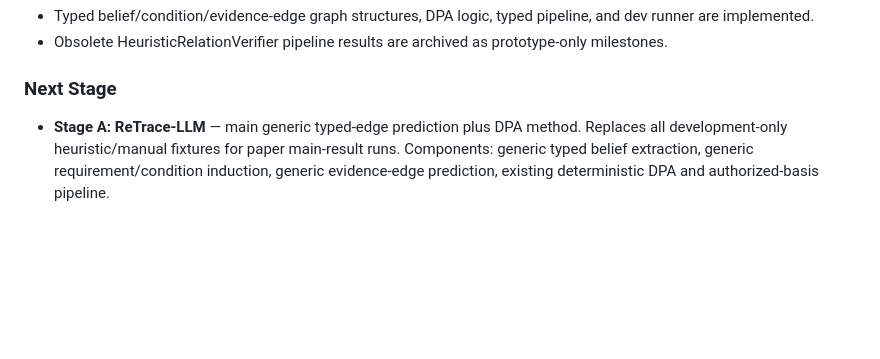
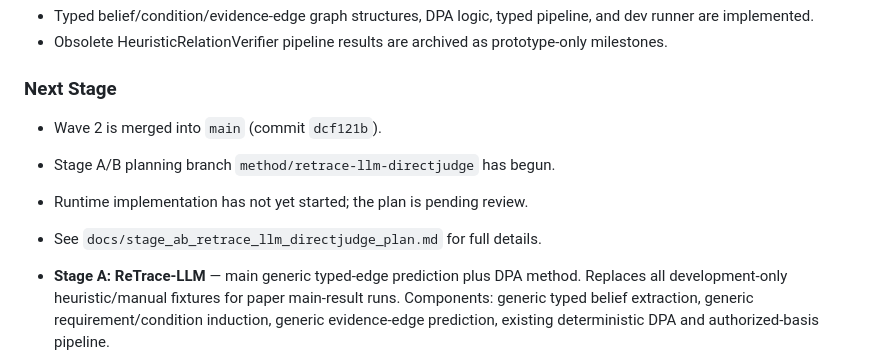
Before and after one commit to yuchenzhu-research/MemPatch, a Markdown page: docs/implementation_status.md, the part around the change. Drawn GitHub-style; blank space fills up the shorter version.

Commit message:
Plan matched ReTrace-LLM and DirectJudge-LLM development

```diff
--- a/docs/implementation_status.md
+++ b/docs/implementation_status.md
@@ -158,6 +158,11 @@ env PYTHONPYCACHEPREFIX=.pycache_compile python3 -m compileall -q retracemem tes
 
 ### Next Stage
 
+- Wave 2 is merged into `main` (commit `dcf121b`).
+- Stage A/B planning branch `method/retrace-llm-directjudge` has begun.
+- Runtime implementation has not yet started; the plan is pending review.
+- See `docs/stage_ab_retrace_llm_directjudge_plan.md` for full details.
+
 - **Stage A: ReTrace-LLM** — main generic typed-edge prediction plus DPA method. Replaces all development-only heuristic/manual fixtures for paper main-result runs. Components: generic typed belief extraction, generic requirement/condition induction, generic evidence-edge prediction, existing deterministic DPA and authorized-basis pipeline.
 - **Stage B: DirectJudge-LLM** — matched same-model final-adjudication attribution baseline, implemented alongside Stage A as a sibling method path. DirectJudge-LLM is **not** an `EvidenceEdgeVerifier`; it directly decides memory usability without DPA, using the same model family and comparable token/call budget as Stage A.
 - **Stage C: ReTrace-Local** — later learned local typed-edge verifier variant (SFT / LoRA) using the same DPA core. Deferred until Stage A/B validation establishes that the structured DPA formulation has value.
```
Also changed, not shown: AGENTS.md (+8 -7 lines), docs/stage_ab_retrace_llm_directjudge_plan.md (added, +331 -0 lines).
